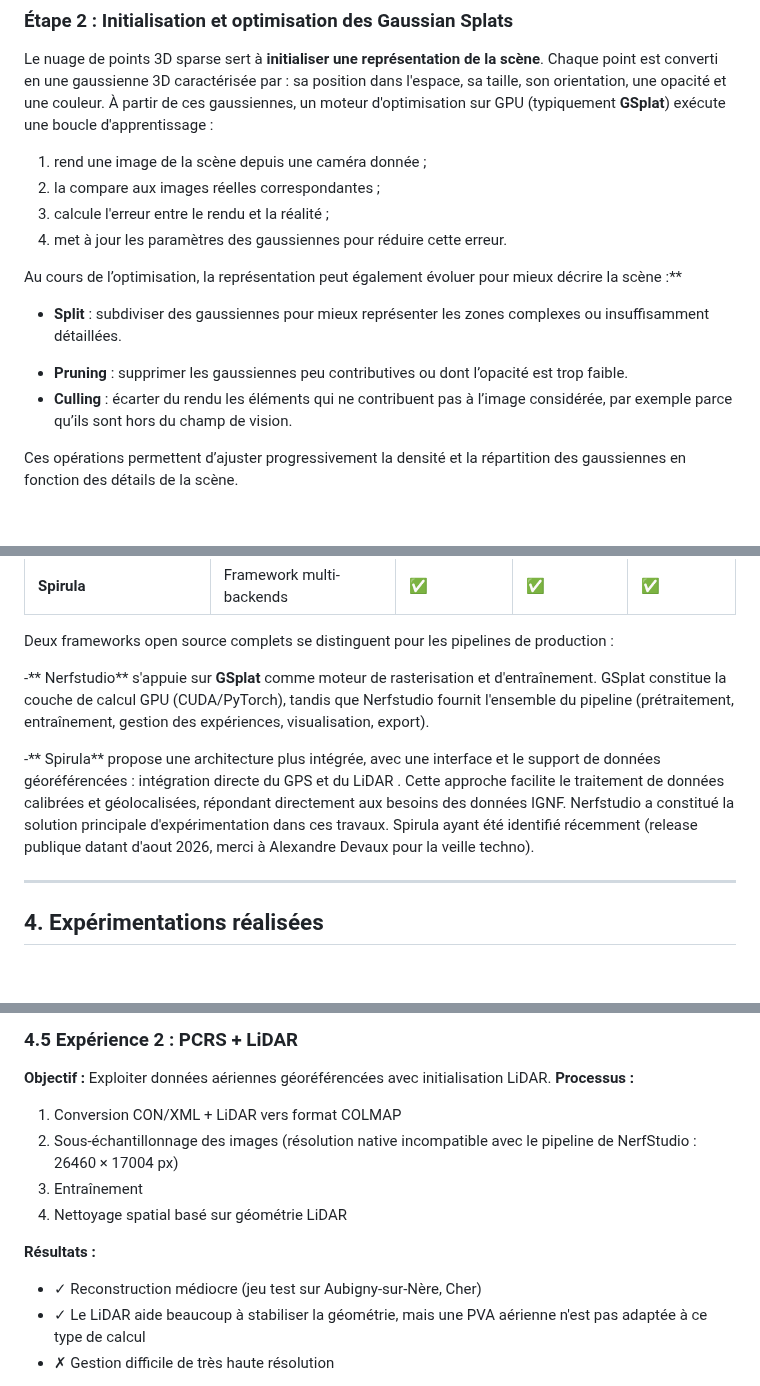
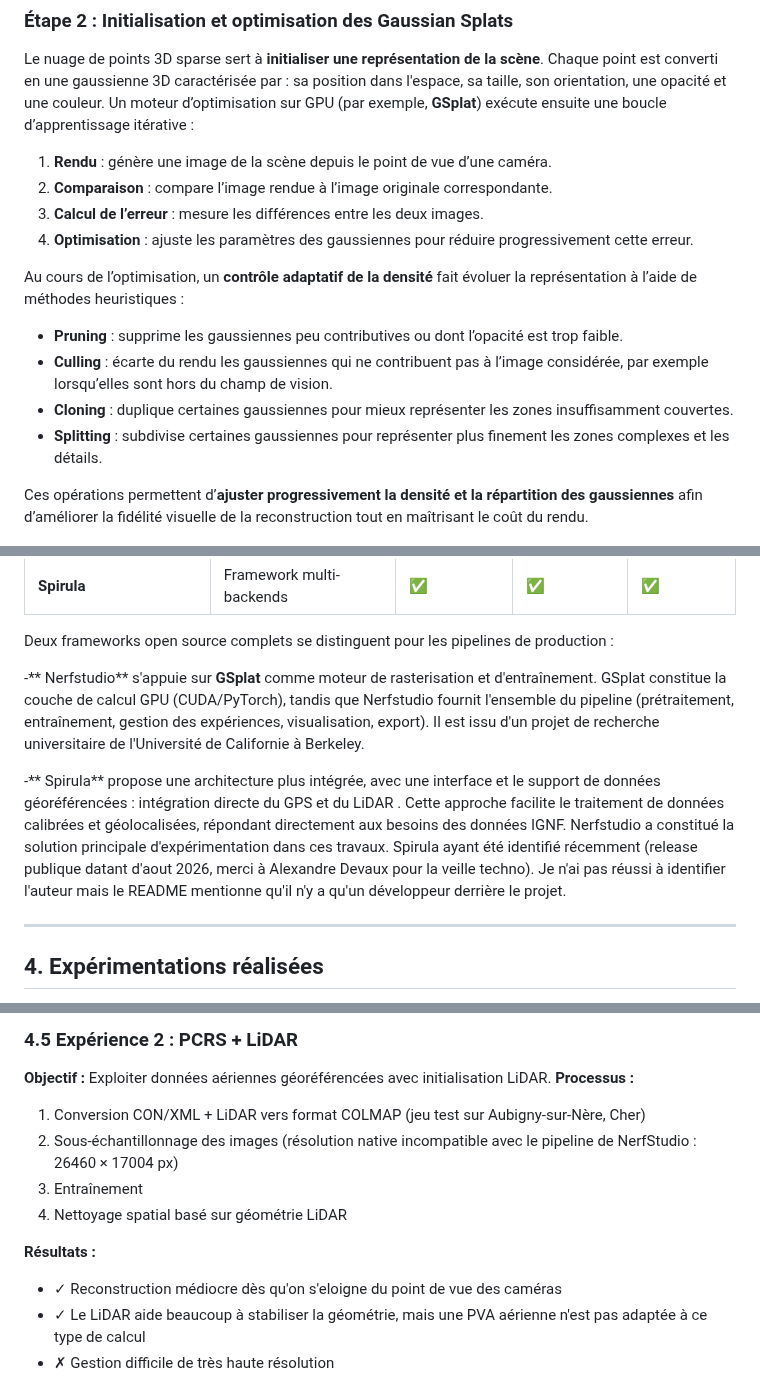
Before and after one commit to NicoIGN/colmap_to_gs, a Markdown page: doc/technopitch/draft.md, 3 parts joined by grey strips. Rendered like a GitHub page; blank space fills up the shorter version.

Commit message:
techno pitch

```diff
--- a/doc/technopitch/draft.md
+++ b/doc/technopitch/draft.md
@@ -83,19 +96,19 @@ détecter les points caractéristiques dans chaque image ;
 ### Étape 2 : Initialisation et optimisation des Gaussian Splats
 Le nuage de points 3D sparse sert à **initialiser une représentation de la scène**. Chaque point est converti en une gaussienne 3D caractérisée par :
 sa position dans l'espace, sa taille, son orientation, une opacité et une couleur.
-À partir de ces gaussiennes, un moteur d'optimisation sur GPU (typiquement **GSplat**) exécute une boucle d'apprentissage :
+Un moteur d’optimisation sur GPU (par exemple, **GSplat**) exécute ensuite une boucle d’apprentissage itérative :
+1. **Rendu** : génère une image de la scène depuis le point de vue d’une caméra.
+2. **Comparaison** : compare l’image rendue à l’image originale correspondante.
+3. **Calcul de l’erreur** : mesure les différences entre les deux images.
+4. **Optimisation** : ajuste les paramètres des gaussiennes pour réduire progressivement cette erreur.
 
-1. rend une image de la scène depuis une caméra donnée ;
-2. la compare aux images réelles correspondantes ;
-3. calcule l'erreur entre le rendu et la réalité ;
-4. met à jour les paramètres des gaussiennes pour réduire cette erreur.
+Au cours de l’optimisation, un **contrôle adaptatif de la densité** fait évoluer la représentation à l’aide de méthodes heuristiques :
+- **Pruning** : supprime les gaussiennes peu contributives ou dont l’opacité est trop faible.
+- **Culling** : écarte du rendu les gaussiennes qui ne contribuent pas à l’image considérée, par exemple lorsqu’elles sont hors du champ de vision.
+- **Cloning** : duplique certaines gaussiennes pour mieux représenter les zones insuffisamment couvertes.
+- **Splitting** : subdivise certaines gaussiennes pour représenter plus finement les zones complexes et les détails.
 
-Au cours de l’optimisation, la représentation peut également évoluer pour mieux décrire la scène :**
-- **Split** : subdiviser des gaussiennes pour mieux représenter les zones complexes ou insuffisamment détaillées.
-* **Pruning** : supprimer les gaussiennes peu contributives ou dont l’opacité est trop faible.
-* **Culling** : écarter du rendu les éléments qui ne contribuent pas à l’image considérée, par exemple parce qu’ils sont hors du champ de vision.
-
-Ces opérations permettent d’ajuster progressivement la densité et la répartition des gaussiennes en fonction des détails de la scène.
+Ces opérations permettent d’**ajuster progressivement la densité et la répartition des gaussiennes** afin d’améliorer la fidélité visuelle de la reconstruction tout en maîtrisant le coût du rendu.
 
 <p align="center">
   <img src="images/learning.png" alt="Schéma du processus d'apprentissage des Gaussian Splats" width="600"><br>
@@ -130,10 +143,10 @@ L'écosystème open source constitue le principal moteur d'innovation. Les diff
 
 Deux frameworks open source complets se distinguent pour les pipelines de production :
 
--** Nerfstudio** s'appuie sur **GSplat** comme moteur de rasterisation et d'entraînement. GSplat constitue la couche de calcul GPU (CUDA/PyTorch), tandis que Nerfstudio fournit l'ensemble du pipeline (prétraitement, entraînement, gestion des expériences, visualisation, export).
+-** Nerfstudio** s'appuie sur **GSplat** comme moteur de rasterisation et d'entraînement. GSplat constitue la couche de calcul GPU (CUDA/PyTorch), tandis que Nerfstudio fournit l'ensemble du pipeline (prétraitement, entraînement, gestion des expériences, visualisation, export). Il est issu d'un projet de recherche universitaire de l'Université de Californie à Berkeley.
 
 -** Spirula** propose une architecture plus intégrée, avec une interface et le support de données géoréférencées : intégration directe du GPS et du LiDAR . Cette approche facilite le traitement de données calibrées et géolocalisées, répondant directement aux besoins des données IGNF.
-Nerfstudio a constitué la solution principale d'expérimentation dans ces travaux. Spirula ayant été identifié récemment (release publique datant d'aout 2026, merci à Alexandre Devaux pour la veille techno).
+Nerfstudio a constitué la solution principale d'expérimentation dans ces travaux. Spirula ayant été identifié récemment (release publique datant d'aout 2026, merci à Alexandre Devaux pour la veille techno). Je n'ai pas réussi à identifier l'auteur mais le README mentionne qu'il n'y a qu'un développeur derrière le projet.
 
 ---
 
@@ -179,13 +192,13 @@ Quatre types de données ont été testés pour évaluer l'intérêt de la techn
 ### 4.5 Expérience 2 : PCRS + LiDAR
 **Objectif :** Exploiter données aériennes géoréférencées avec initialisation LiDAR.
 **Processus :**
-1. Conversion CON/XML + LiDAR vers format COLMAP
+1. Conversion CON/XML + LiDAR vers format COLMAP  (jeu test sur Aubigny-sur-Nère, Cher)
 2. Sous-échantillonnage des images (résolution native incompatible avec le pipeline de NerfStudio : 26460 × 17004 px)
 3. Entraînement
 4. Nettoyage spatial basé sur géométrie LiDAR
 
 **Résultats :**
-- ✓ Reconstruction médiocre (jeu test sur Aubigny-sur-Nère, Cher)
+- ✓ Reconstruction médiocre dès qu'on s'eloigne du point de vue des caméras
 - ✓ Le LiDAR aide beaucoup à stabiliser la géométrie, mais une PVA aérienne n'est pas adaptée à ce type de calcul
 - ✗ Gestion difficile de très haute résolution
 
```
Also changed, not shown: other parts of doc/technopitch/draft.md (+21 -3 lines), doc/technopitch/images/rendering.jpeg (added).
